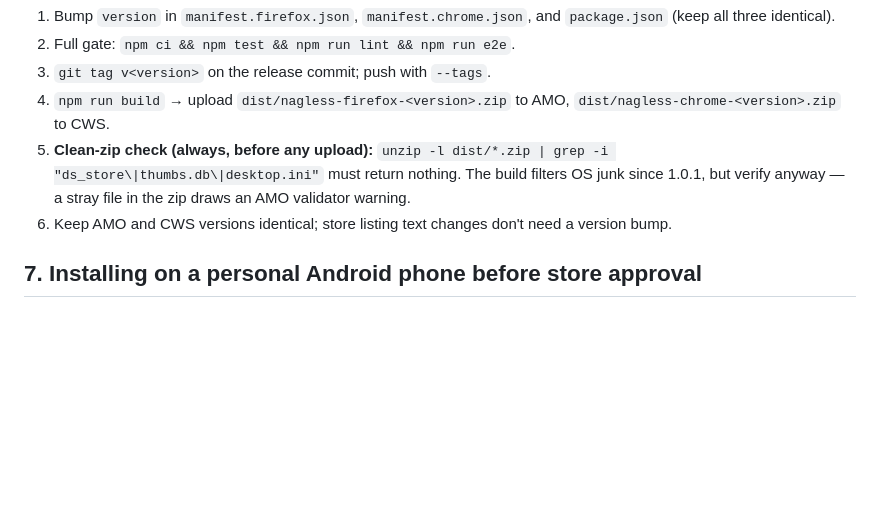
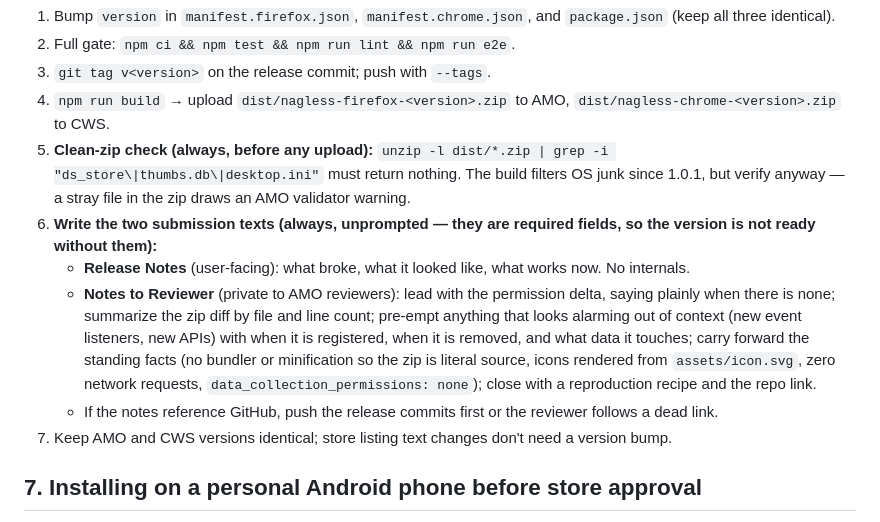
Before and after one commit to muhannad85/nagless, a Markdown page: docs/PUBLISHING.md, the part around the change. GitHub-like rendering; blank space fills up the shorter version.

Commit message:
Make the two store submission texts a required release step
AMO's submission form has required Release Notes and Notes to Reviewer
fields, so a version is not actually deliverable until both exist. They
were written after the fact on 1.0.1, 1.0.3 and 1.0.4, which stalled each
upload; the diff is also freshest at release time, not at submission
time.

Step 6 now spells out what belongs in each: user-visible symptoms for the
release notes, and for the reviewer notes the permission delta, the zip
diff by file and line count, a pre-emptive explanation of anything that
reads as alarming out of context, the standing facts about the build, and
a reproduction recipe. It also warns to push before submitting, since the
reviewer notes link to the repository.

```diff
--- a/docs/PUBLISHING.md
+++ b/docs/PUBLISHING.md
@@ -64,7 +64,11 @@ Stores want 1280×800 (CWS) / any reasonable size (AMO). Take from fixtures via
 3. `git tag v<version>` on the release commit; push with `--tags`.
 4. `npm run build` → upload `dist/nagless-firefox-<version>.zip` to AMO, `dist/nagless-chrome-<version>.zip` to CWS.
 5. **Clean-zip check (always, before any upload):** `unzip -l dist/*.zip | grep -i "ds_store\|thumbs.db\|desktop.ini"` must return nothing. The build filters OS junk since 1.0.1, but verify anyway — a stray file in the zip draws an AMO validator warning.
-6. Keep AMO and CWS versions identical; store listing text changes don't need a version bump.
+6. **Write the two submission texts (always, unprompted — they are required fields, so the version is not ready without them):**
+   - **Release Notes** (user-facing): what broke, what it looked like, what works now. No internals.
+   - **Notes to Reviewer** (private to AMO reviewers): lead with the permission delta, saying plainly when there is none; summarize the zip diff by file and line count; pre-empt anything that looks alarming out of context (new event listeners, new APIs) with when it is registered, when it is removed, and what data it touches; carry forward the standing facts (no bundler or minification so the zip is literal source, icons rendered from `assets/icon.svg`, zero network requests, `data_collection_permissions: none`); close with a reproduction recipe and the repo link.
+   - If the notes reference GitHub, push the release commits first or the reviewer follows a dead link.
+7. Keep AMO and CWS versions identical; store listing text changes don't need a version bump.
 
 ## 7. Installing on a personal Android phone before store approval
 
```
